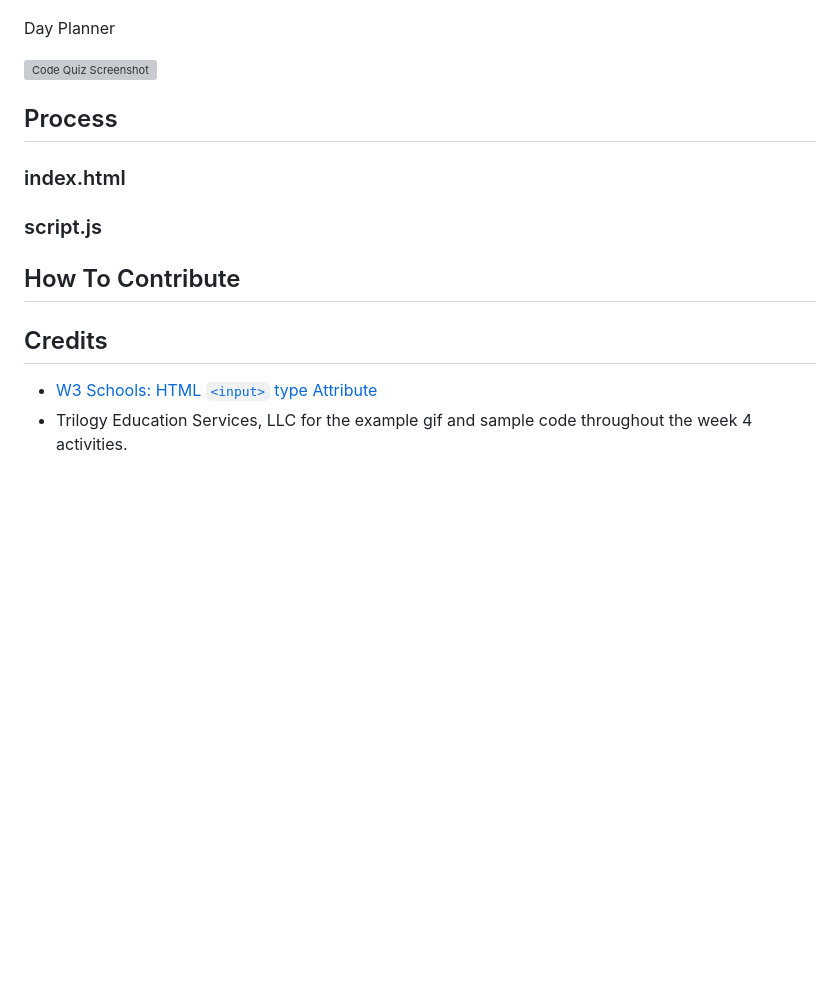
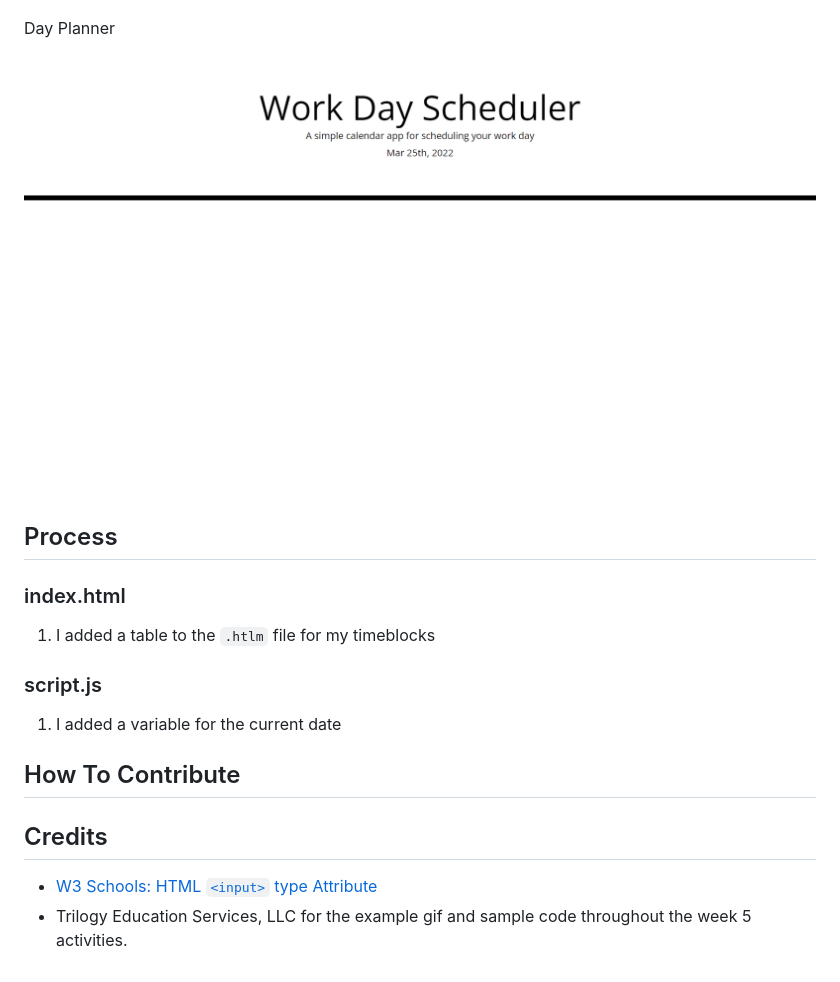
Before and after one commit to areitan/Day_Planner, a Markdown page: README_Day_Planner.md, the part around the change. GitHub-like rendering; pictures changed too: assets/images/Day_Planner.png (added); blank space fills up the shorter version; grey boxes are pictures that could not be loaded.

````diff
--- a/README_Day_Planner.md
+++ b/README_Day_Planner.md
@@ -15,7 +15,7 @@ Example Day Planner
 
 Day Planner
 
-![Code Quiz Screenshot](/assets/images/code_quiz_screenshot.png)
+![Day Planner Screenshot](/assets/images/Day_Planner.png)
 
 
 ## Process
@@ -23,11 +23,11 @@ Day Planner
 
 ### index.html
 
-
+1. I added a table to the ```.htlm``` file for my timeblocks
 
 ### script.js
 
-
+1. I added a variable for the current date
 
 ## How To Contribute
 
@@ -35,4 +35,4 @@ Day Planner
 
 ## Credits
 - [W3 Schools: HTML ```<input>``` type Attribute](https://www.w3schools.com/tags/att_input_type.asp)
-- Trilogy Education Services, LLC for the example gif and sample code throughout the week 4 activities.
+- Trilogy Education Services, LLC for the example gif and sample code throughout the week 5 activities.
````
Also changed, not shown: assets/images/05-third-party-apis-homework-demo.gif (renamed from assests/05-third-party-apis-homework-demo.gif), 5 other files.
